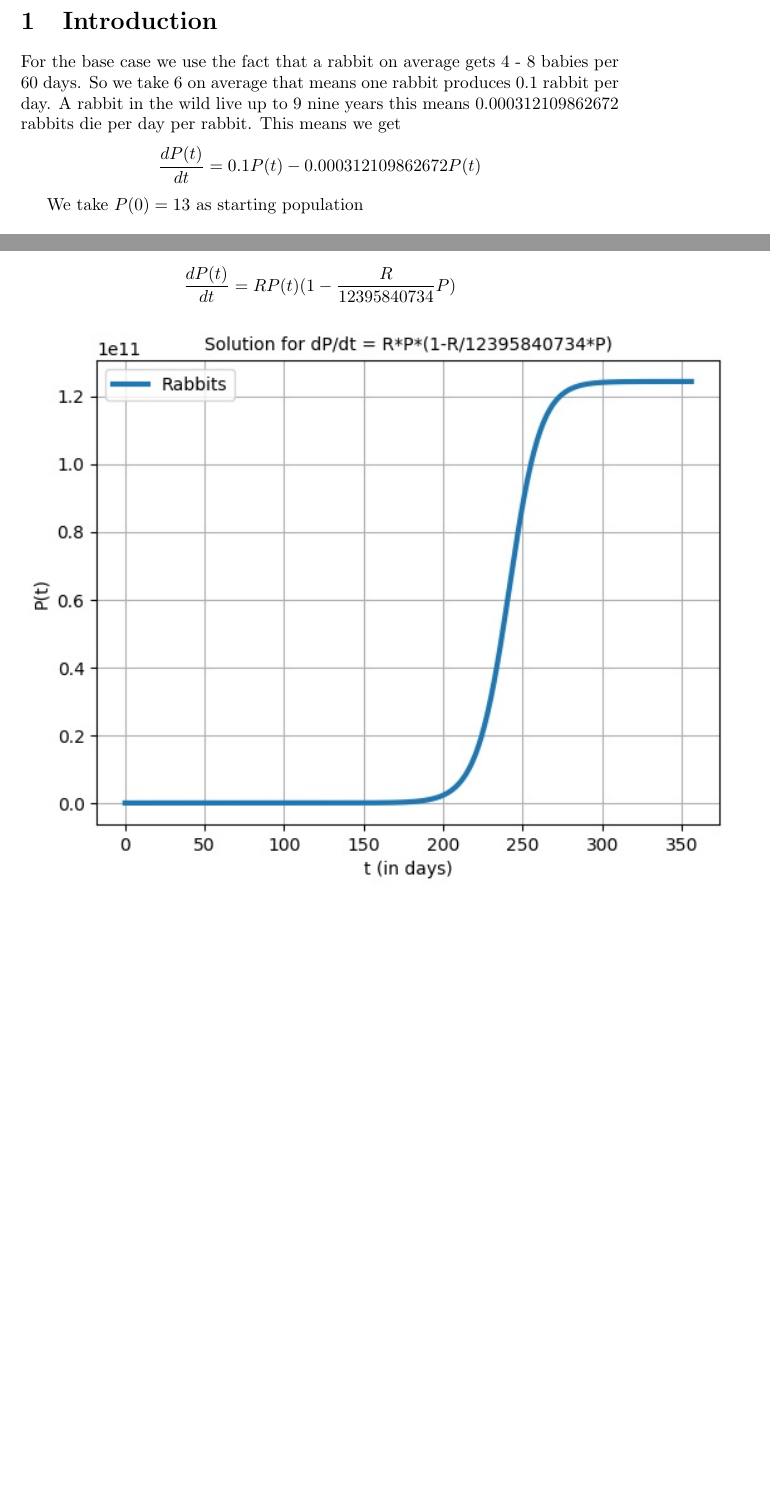
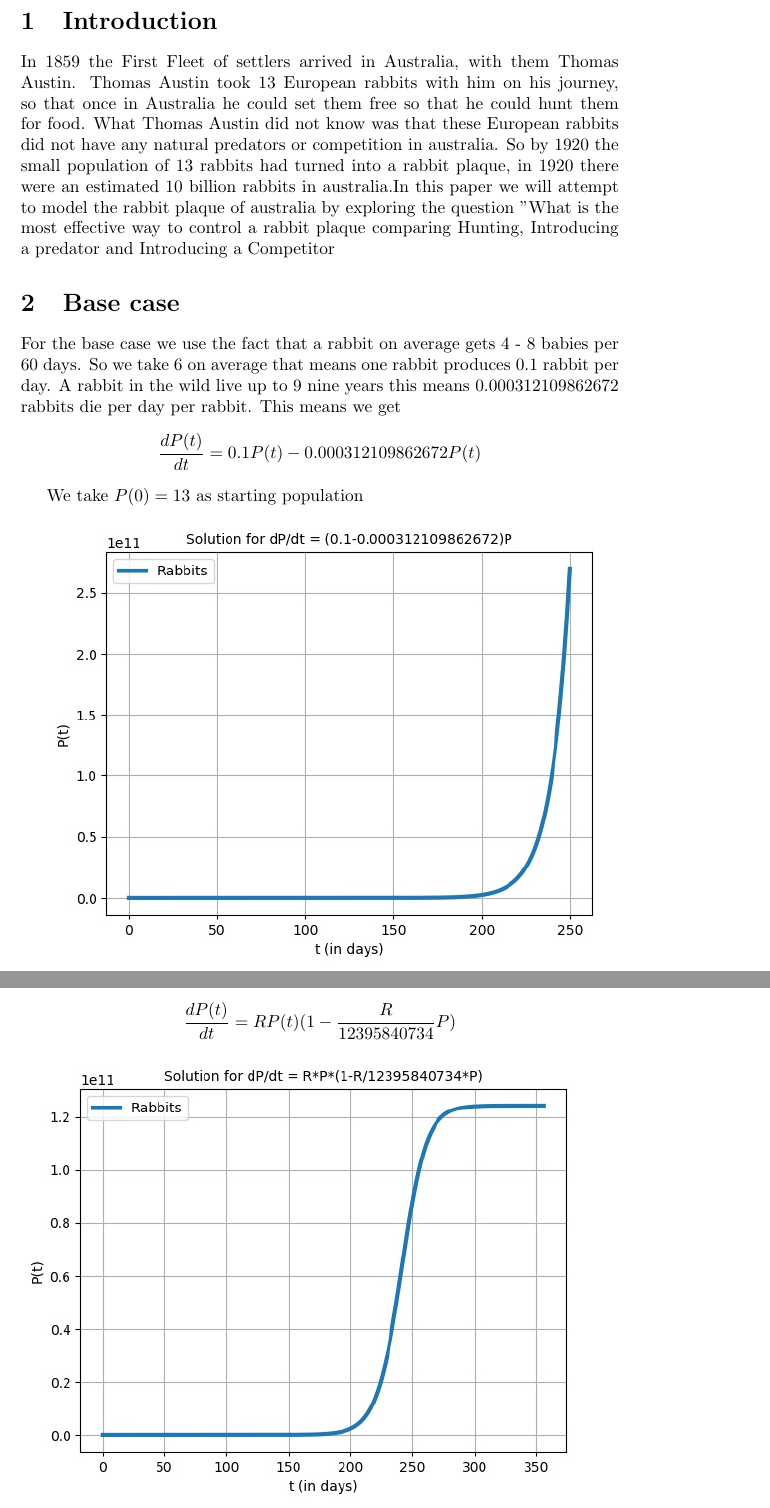
Before and after one commit to Wessel201/Konijnen_plaque, a LaTeX document (test.tex): two parts of pages 3 and 4 of 4, joined at a grey line, cut so that both start at the same text, the shorter picture padded with empty space. Compiled offline with pdfLaTeX.

Commit message:
new changes

```diff
--- a/test.tex
+++ b/test.tex
@@ -17,6 +17,8 @@
 \newpage
 
 \section{Introduction}
+In 1859 the First Fleet of settlers arrived in Australia, with them Thomas Austin. Thomas Austin took 13 European rabbits with him on his journey, so that once in Australia he could set them free so that he could hunt them for food. What Thomas Austin did not know was that these European rabbits did not have any natural predators or competition in australia. So by 1920 the small population of 13 rabbits had turned into a rabbit plaque, in 1920 there were an estimated 10 billion rabbits in australia.In this paper we will attempt to model the rabbit plaque of australia by exploring the question "What is the most effective way to control a rabbit plaque comparing Hunting, Introducing a predator and Introducing a Competitor
+\section{Base case}
 For the base case we use the fact that a rabbit on average gets 4 - 8 babies per 60 days. So we take 6 on average that means one rabbit produces 0.1 rabbit per day. A rabbit in the wild live up to 9 nine years this means 0.000312109862672 rabbits die per day per rabbit. This means we get
 $$
 \frac{dP(t)}{dt} = 0.1P(t)-0.000312109862672P(t)
@@ -25,7 +27,7 @@ $$
 We take $P(0) = 13$ as starting population
 \\
 
-\includegraphics{Pictures/unr_rabbitts}
+\includegraphics[scale=0.78]{Pictures/unr_rabbitts}
 \\
 As we can see from the graph de population of 13 rabbits grew to more than  $2.5\cdot10^{11}$ in just 250 days. This would continue to grow exponentially forever as the current model does not have a limiting factor. The limiting factor in our model is going to be food. As Australia has about 7 616 666 square kilometer land and 1 371 000 square kilometer of this land is desert, one finds that about 7 479 566 square kilometer is fertile land. This follows from the assumption that every land outside the deserts is able to grow grass, which is the vegetation that is used in the model. Known is that "the average annual total herbage production at Moorepark for the period 2005–9 was 14 087 kg DM/ ha, with an average grass growth of 50·3 kg DM/ha/day." A 1 hectare is equal to 0.01 square kilometer, the avarage annual total herbage production 140.87 kg $Dm/km^2$, so for Australia this is about 1 052 646 462 kg Dm. This means that the amount of grass, as grass has about 17 dry material, is about 6 197 920 367 kg grass for the whole of Australia. As rabbits eat around 1 cup of grass for 2 lbs of body weight, this would convert to about 0.25 kilo gram grass for a medium sized rabbit of 2 kilo gram. This means that Australia has enough grass to house 12 395 840 734 rabbits without running out of food.
 
@@ -37,5 +39,5 @@ $$
 \frac{dP(t)}{dt} = RP(t)(1-\frac{R}{12 395 840 734}P)
 $$
 \\
-\includegraphics{Pictures/logis}
+\includegraphics[scale=0.78]{Pictures/logis}
 \end{document}
```
Also changed, not shown: test.pdf.
